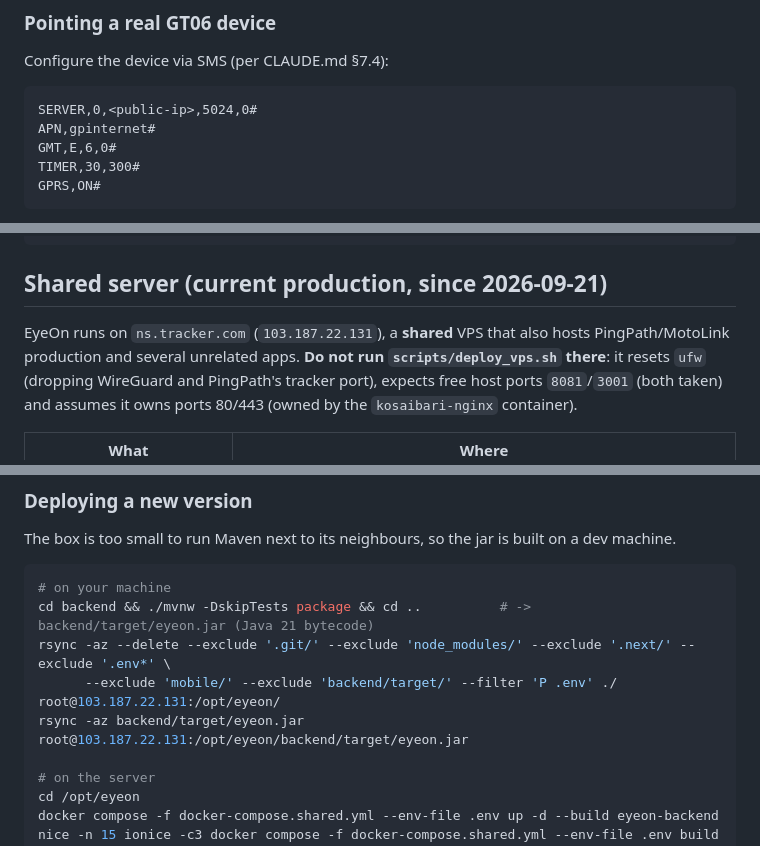
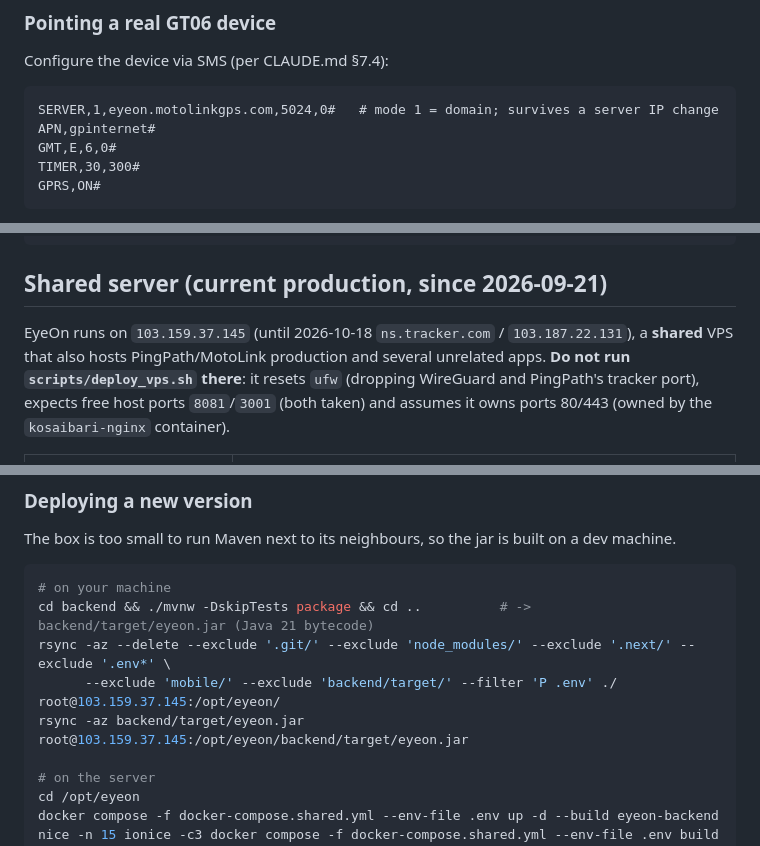
Before and after one commit to mahfuzcmt/eyeon, a Markdown page: docs/DEPLOYMENT.md, 3 parts joined by grey strips. Drawn GitHub-style.

Commit message:
docs: production moved to 103.159.37.145; trackers connect by domain name
Trackers are configured with SERVER,1,<domain>,<port>,0# (EyeOn
eyeon.motolinkgps.com:5024, MotoLink motolinkgps.com:5023) so a future
server move only needs a DNS change.

Co-Authored-By: Claude Opus 5.5 <noreply@anthropic.com>

````diff
--- a/docs/DEPLOYMENT.md
+++ b/docs/DEPLOYMENT.md
@@ -91,7 +91,7 @@ docker exec -it eyeon-postgres psql -U eyeon -d eyeon -c "SELECT email, role, is
 Configure the device via SMS (per CLAUDE.md §7.4):
 
 ```
-SERVER,0,<public-ip>,5024,0#
+SERVER,1,eyeon.motolinkgps.com,5024,0#   # mode 1 = domain; survives a server IP change
 APN,gpinternet#
 GMT,E,6,0#
 TIMER,30,300#
@@ -154,7 +154,7 @@ systemctl restart sshd
 
 ## Shared server (current production, since 2026-09-21)
 
-EyeOn runs on `ns.tracker.com` (`103.187.22.131`), a **shared** VPS that also hosts PingPath/MotoLink
+EyeOn runs on `103.159.37.145` (until 2026-10-18 `ns.tracker.com` / `103.187.22.131`), a **shared** VPS that also hosts PingPath/MotoLink
 production and several unrelated apps. **Do not run `scripts/deploy_vps.sh` there**: it resets `ufw`
 (dropping WireGuard and PingPath's tracker port), expects free host ports `8081`/`3001` (both taken)
 and assumes it owns ports 80/443 (owned by the `kosaibari-nginx` container).
@@ -177,8 +177,8 @@ The box is too small to run Maven next to its neighbours, so the jar is built on
 # on your machine
 cd backend && ./mvnw -DskipTests package && cd ..          # -> backend/target/eyeon.jar (Java 21 bytecode)
 rsync -az --delete --exclude '.git/' --exclude 'node_modules/' --exclude '.next/' --exclude '.env*' \
-      --exclude 'mobile/' --exclude 'backend/target/' --filter 'P .env' ./ root@103.187.22.131:/opt/eyeon/
-rsync -az backend/target/eyeon.jar root@103.187.22.131:/opt/eyeon/backend/target/eyeon.jar
+      --exclude 'mobile/' --exclude 'backend/target/' --filter 'P .env' ./ root@103.159.37.145:/opt/eyeon/
+rsync -az backend/target/eyeon.jar root@103.159.37.145:/opt/eyeon/backend/target/eyeon.jar
 
 # on the server
 cd /opt/eyeon
````
Also changed, not shown: CLAUDE.md (+2 -2 lines).
